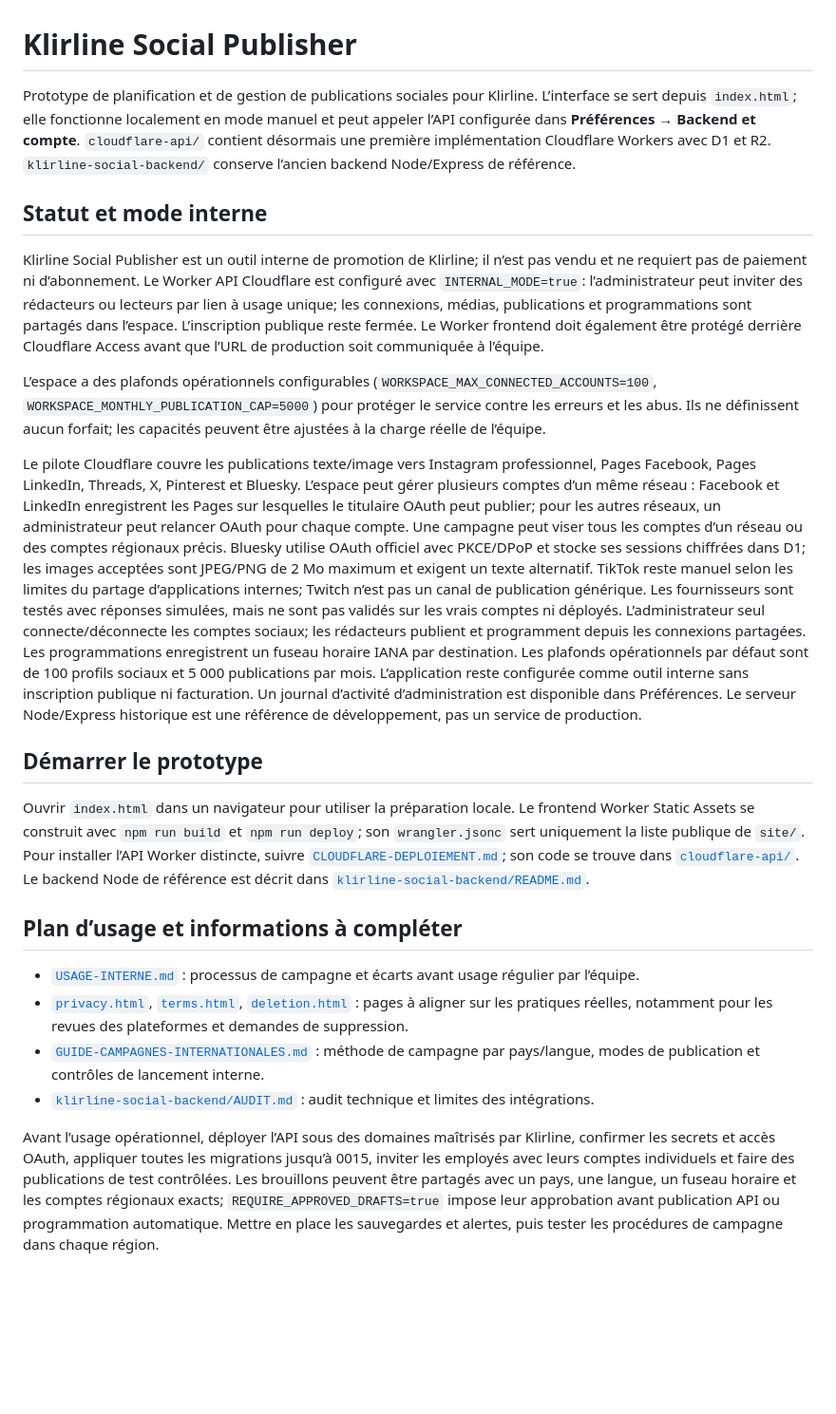
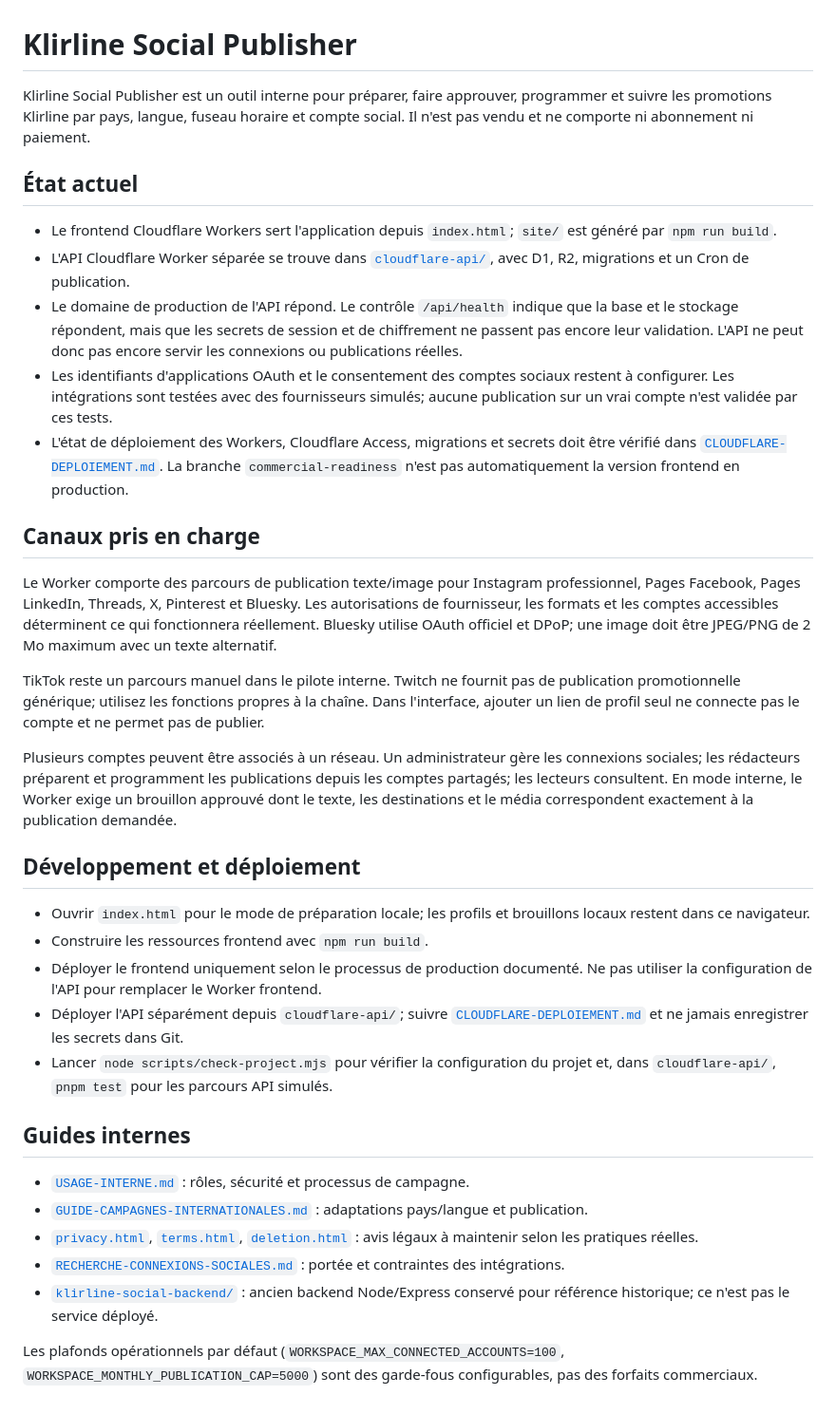
Before and after one commit to pipoxdavensonazor-bot/klirline-social-publisher, a Markdown page: README.md, the part around the change. Shown at 95% size. GitHub-like rendering; blank space fills up the shorter version.

Commit message:
Correct internal publisher project overview

```diff
--- a/README.md
+++ b/README.md
@@ -1,24 +1,37 @@
 # Klirline Social Publisher
 
-Prototype de planification et de gestion de publications sociales pour Klirline. L’interface se sert depuis `index.html`; elle fonctionne localement en mode manuel et peut appeler l’API configurée dans **Préférences → Backend et compte**. `cloudflare-api/` contient désormais une première implémentation Cloudflare Workers avec D1 et R2. `klirline-social-backend/` conserve l’ancien backend Node/Express de référence.
+Klirline Social Publisher est un outil interne pour préparer, faire approuver, programmer et suivre les promotions Klirline par pays, langue, fuseau horaire et compte social. Il n'est pas vendu et ne comporte ni abonnement ni paiement.
 
-## Statut et mode interne
+## État actuel
 
-Klirline Social Publisher est un outil interne de promotion de Klirline; il n’est pas vendu et ne requiert pas de paiement ni d’abonnement. Le Worker API Cloudflare est configuré avec `INTERNAL_MODE=true`: l’administrateur peut inviter des rédacteurs ou lecteurs par lien à usage unique; les connexions, médias, publications et programmations sont partagés dans l’espace. L’inscription publique reste fermée. Le Worker frontend doit également être protégé derrière Cloudflare Access avant que l’URL de production soit communiquée à l’équipe.
+- Le frontend Cloudflare Workers sert l'application depuis `index.html`; `site/` est généré par `npm run build`.
+- L'API Cloudflare Worker séparée se trouve dans [`cloudflare-api/`](cloudflare-api/), avec D1, R2, migrations et un Cron de publication.
+- Le domaine de production de l'API répond. Le contrôle `/api/health` indique que la base et le stockage répondent, mais que les secrets de session et de chiffrement ne passent pas encore leur validation. L'API ne peut donc pas encore servir les connexions ou publications réelles.
+- Les identifiants d'applications OAuth et le consentement des comptes sociaux restent à configurer. Les intégrations sont testées avec des fournisseurs simulés; aucune publication sur un vrai compte n'est validée par ces tests.
+- L'état de déploiement des Workers, Cloudflare Access, migrations et secrets doit être vérifié dans [`CLOUDFLARE-DEPLOIEMENT.md`](CLOUDFLARE-DEPLOIEMENT.md). La branche `commercial-readiness` n'est pas automatiquement la version frontend en production.
 
-L’espace a des plafonds opérationnels configurables (`WORKSPACE_MAX_CONNECTED_ACCOUNTS=100`, `WORKSPACE_MONTHLY_PUBLICATION_CAP=5000`) pour protéger le service contre les erreurs et les abus. Ils ne définissent aucun forfait; les capacités peuvent être ajustées à la charge réelle de l’équipe.
+## Canaux pris en charge
 
-Le pilote Cloudflare couvre les publications texte/image vers Instagram professionnel, Pages Facebook, Pages LinkedIn, Threads, X, Pinterest et Bluesky. L’espace peut gérer plusieurs comptes d’un même réseau : Facebook et LinkedIn enregistrent les Pages sur lesquelles le titulaire OAuth peut publier; pour les autres réseaux, un administrateur peut relancer OAuth pour chaque compte. Une campagne peut viser tous les comptes d’un réseau ou des comptes régionaux précis. Bluesky utilise OAuth officiel avec PKCE/DPoP et stocke ses sessions chiffrées dans D1; les images acceptées sont JPEG/PNG de 2 Mo maximum et exigent un texte alternatif. TikTok reste manuel selon les limites du partage d’applications internes; Twitch n’est pas un canal de publication générique. Les fournisseurs sont testés avec réponses simulées, mais ne sont pas validés sur les vrais comptes ni déployés. L’administrateur seul connecte/déconnecte les comptes sociaux; les rédacteurs publient et programment depuis les connexions partagées. Les programmations enregistrent un fuseau horaire IANA par destination. Les plafonds opérationnels par défaut sont de 100 profils sociaux et 5 000 publications par mois. L’application reste configurée comme outil interne sans inscription publique ni facturation. Un journal d’activité d’administration est disponible dans Préférences. Le serveur Node/Express historique est une référence de développement, pas un service de production.
+Le Worker comporte des parcours de publication texte/image pour Instagram professionnel, Pages Facebook, Pages LinkedIn, Threads, X, Pinterest et Bluesky. Les autorisations de fournisseur, les formats et les comptes accessibles déterminent ce qui fonctionnera réellement. Bluesky utilise OAuth officiel et DPoP; une image doit être JPEG/PNG de 2 Mo maximum avec un texte alternatif.
 
-## Démarrer le prototype
+TikTok reste un parcours manuel dans le pilote interne. Twitch ne fournit pas de publication promotionnelle générique; utilisez les fonctions propres à la chaîne. Dans l'interface, ajouter un lien de profil seul ne connecte pas le compte et ne permet pas de publier.
 
-Ouvrir `index.html` dans un navigateur pour utiliser la préparation locale. Le frontend Worker Static Assets se construit avec `npm run build` et `npm run deploy`; son `wrangler.jsonc` sert uniquement la liste publique de `site/`. Pour installer l’API Worker distincte, suivre [`CLOUDFLARE-DEPLOIEMENT.md`](CLOUDFLARE-DEPLOIEMENT.md); son code se trouve dans [`cloudflare-api/`](cloudflare-api/). Le backend Node de référence est décrit dans [`klirline-social-backend/README.md`](klirline-social-backend/README.md).
+Plusieurs comptes peuvent être associés à un réseau. Un administrateur gère les connexions sociales; les rédacteurs préparent et programment les publications depuis les comptes partagés; les lecteurs consultent. En mode interne, le Worker exige un brouillon approuvé dont le texte, les destinations et le média correspondent exactement à la publication demandée.
 
-## Plan d’usage et informations à compléter
+## Développement et déploiement
 
-- [`USAGE-INTERNE.md`](USAGE-INTERNE.md) : processus de campagne et écarts avant usage régulier par l’équipe.
-- [`privacy.html`](privacy.html), [`terms.html`](terms.html), [`deletion.html`](deletion.html) : pages à aligner sur les pratiques réelles, notamment pour les revues des plateformes et demandes de suppression.
-- [`GUIDE-CAMPAGNES-INTERNATIONALES.md`](GUIDE-CAMPAGNES-INTERNATIONALES.md) : méthode de campagne par pays/langue, modes de publication et contrôles de lancement interne.
-- [`klirline-social-backend/AUDIT.md`](klirline-social-backend/AUDIT.md) : audit technique et limites des intégrations.
+- Ouvrir `index.html` pour le mode de préparation locale; les profils et brouillons locaux restent dans ce navigateur.
+- Construire les ressources frontend avec `npm run build`.
+- Déployer le frontend uniquement selon le processus de production documenté. Ne pas utiliser la configuration de l'API pour remplacer le Worker frontend.
+- Déployer l'API séparément depuis `cloudflare-api/`; suivre [`CLOUDFLARE-DEPLOIEMENT.md`](CLOUDFLARE-DEPLOIEMENT.md) et ne jamais enregistrer les secrets dans Git.
+- Lancer `node scripts/check-project.mjs` pour vérifier la configuration du projet et, dans `cloudflare-api/`, `pnpm test` pour les parcours API simulés.
 
-Avant l’usage opérationnel, déployer l’API sous des domaines maîtrisés par Klirline, confirmer les secrets et accès OAuth, appliquer toutes les migrations jusqu’à 0015, inviter les employés avec leurs comptes individuels et faire des publications de test contrôlées. Les brouillons peuvent être partagés avec un pays, une langue, un fuseau horaire et les comptes régionaux exacts; `REQUIRE_APPROVED_DRAFTS=true` impose leur approbation avant publication API ou programmation automatique. Mettre en place les sauvegardes et alertes, puis tester les procédures de campagne dans chaque région.
+## Guides internes
+
+- [`USAGE-INTERNE.md`](USAGE-INTERNE.md) : rôles, sécurité et processus de campagne.
+- [`GUIDE-CAMPAGNES-INTERNATIONALES.md`](GUIDE-CAMPAGNES-INTERNATIONALES.md) : adaptations pays/langue et publication.
+- [`privacy.html`](privacy.html), [`terms.html`](terms.html), [`deletion.html`](deletion.html) : avis légaux à maintenir selon les pratiques réelles.
+- [`RECHERCHE-CONNEXIONS-SOCIALES.md`](RECHERCHE-CONNEXIONS-SOCIALES.md) : portée et contraintes des intégrations.
+- [`klirline-social-backend/`](klirline-social-backend/) : ancien backend Node/Express conservé pour référence historique; ce n'est pas le service déployé.
+
+Les plafonds opérationnels par défaut (`WORKSPACE_MAX_CONNECTED_ACCOUNTS=100`, `WORKSPACE_MONTHLY_PUBLICATION_CAP=5000`) sont des garde-fous configurables, pas des forfaits commerciaux.
```
